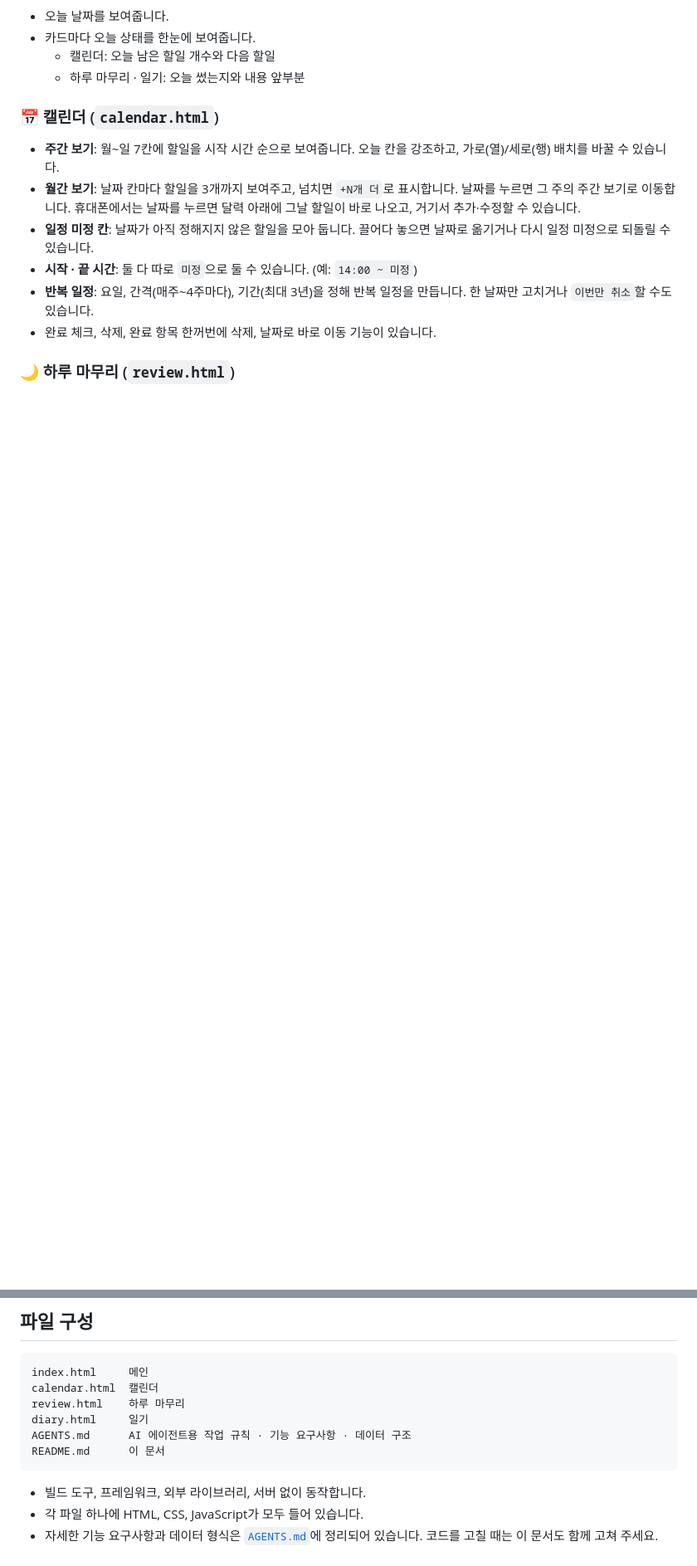
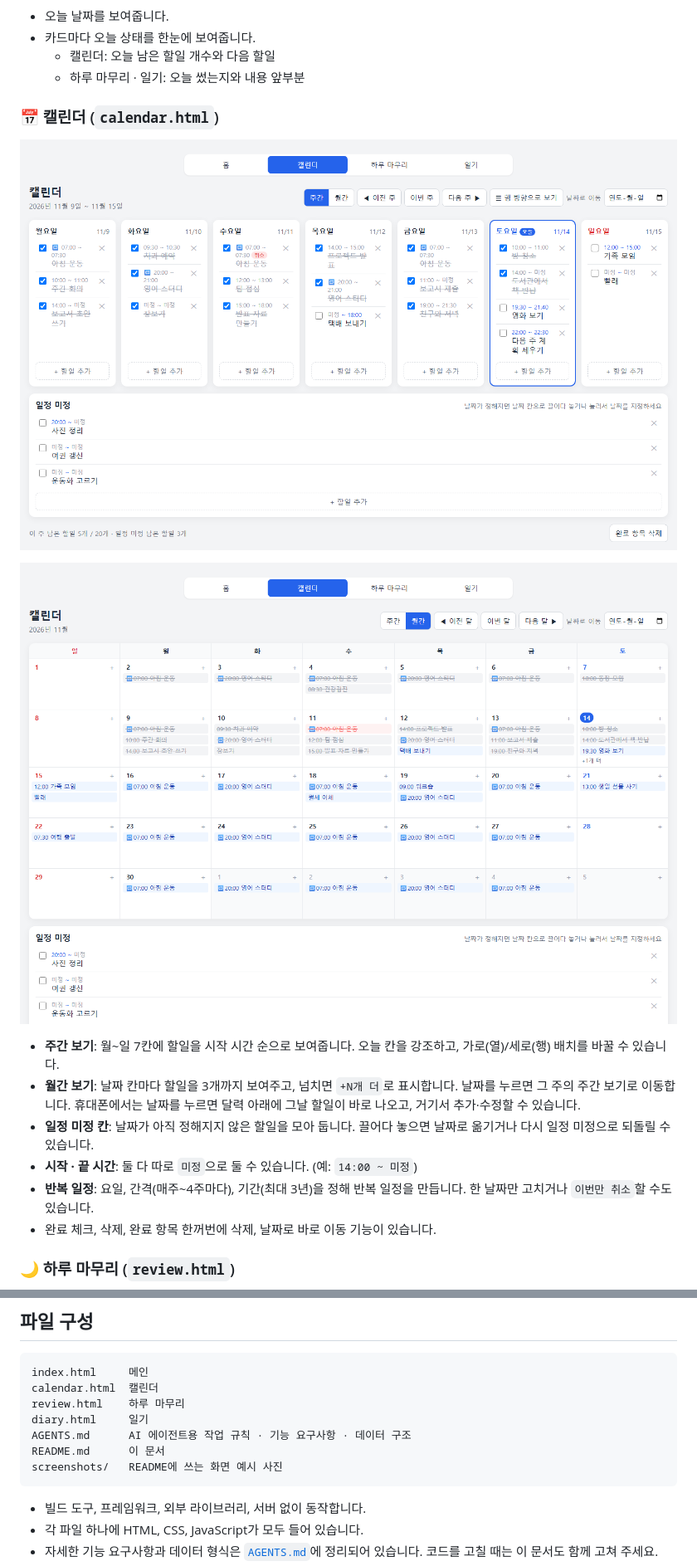
Before and after one commit to Doa-ddaram/C.T, a Markdown page: README.md, 2 parts joined by grey strips. Shown at 83% size. Rendered like a GitHub page; pictures changed too: screenshots/calendar-month.png (added), screenshots/calendar-week.png (added); blank space fills up the shorter version.

Commit message:
README에 화면 예시 사진 추가
메인, 주간·월간 캘린더, 하루 마무리, 일기 화면을 예시 데이터로 찍어 screenshots/에 넣고 기능 설명마다 붙인다.

Co-Authored-By: Claude Fable 5.2 <noreply@anthropic.com>

````diff
--- a/README.md
+++ b/README.md
@@ -16,6 +21,11 @@
   - 하루 마무리 · 일기: 오늘 썼는지와 내용 앞부분
 
 ### 📅 캘린더 (`calendar.html`)
+
+![주간 캘린더 화면](screenshots/calendar-week.png)
+
+![월간 캘린더 화면](screenshots/calendar-month.png)
+
 - **주간 보기**: 월~일 7칸에 할일을 시작 시간 순으로 보여줍니다. 오늘 칸을 강조하고, 가로(열)/세로(행) 배치를 바꿀 수 있습니다.
 - **월간 보기**: 날짜 칸마다 할일을 3개까지 보여주고, 넘치면 `+N개 더`로 표시합니다. 날짜를 누르면 그 주의 주간 보기로 이동합니다. 휴대폰에서는 날짜를 누르면 달력 아래에 그날 할일이 바로 나오고, 거기서 추가·수정할 수 있습니다.
 - **일정 미정 칸**: 날짜가 아직 정해지지 않은 할일을 모아 둡니다. 끌어다 놓으면 날짜로 옮기거나 다시 일정 미정으로 되돌릴 수 있습니다.
@@ -74,6 +90,7 @@ review.html    하루 마무리
 diary.html     일기
 AGENTS.md      AI 에이전트용 작업 규칙 · 기능 요구사항 · 데이터 구조
 README.md      이 문서
+screenshots/   README에 쓰는 화면 예시 사진
 ```
 
 - 빌드 도구, 프레임워크, 외부 라이브러리, 서버 없이 동작합니다.
````
Also changed, not shown: other parts of README.md (+11 -0 lines), screenshots/diary.png (added), screenshots/main.png (added), screenshots/review.png (added).
